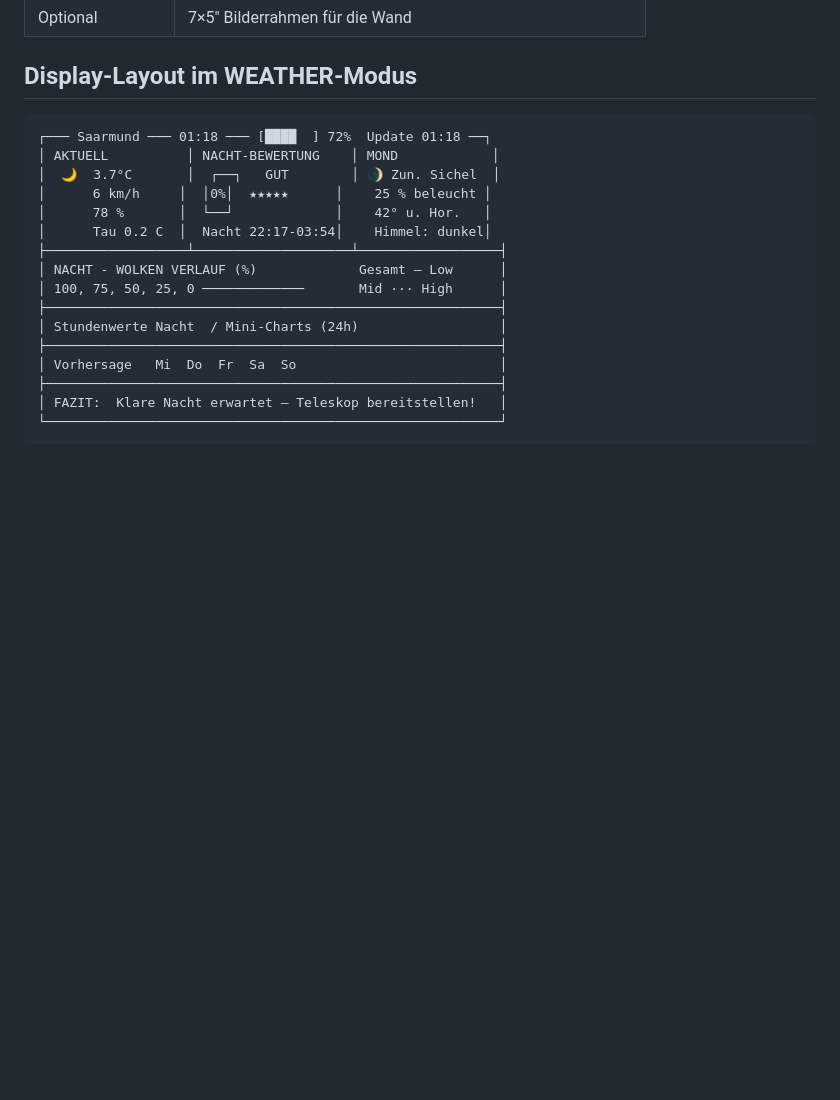
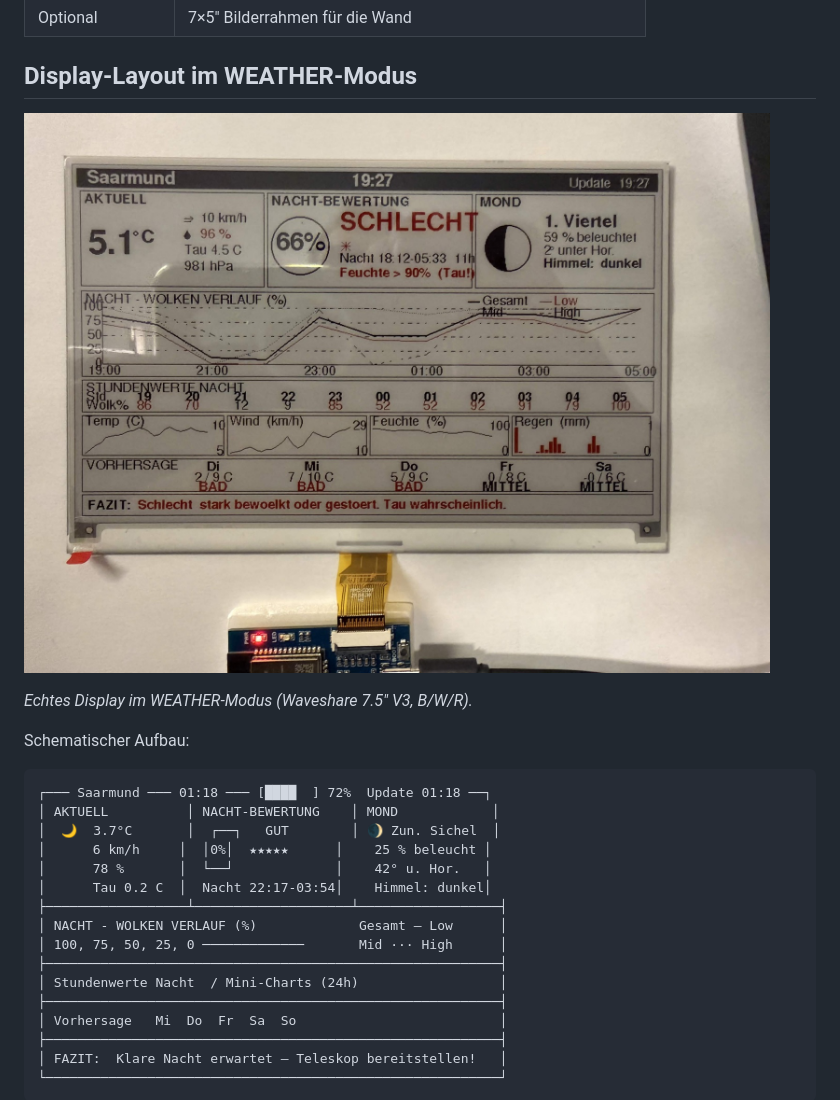
Before and after one commit to lindekai/AstroOyInk, a Markdown page: README.md, the part around the change. Drawn GitHub-style; pictures changed too: docs/images/display_weather.jpg (added); blank space fills up the shorter version.

Commit message:
Foto vom echten Display im README ergaenzt

````diff
--- a/README.md
+++ b/README.md
@@ -116,6 +116,12 @@ Ein kleines ePaper-Astrodisplay für Menschen, die „klarer Himmel“ eher als
 | Optional | 7×5″ Bilderrahmen für die Wand |
 
 ## Display-Layout im WEATHER-Modus
+
+![AstroOyInk im WEATHER-Modus auf dem echten Waveshare 7.5″ BWR-Display](docs/images/display_weather.jpg)
+
+*Echtes Display im WEATHER-Modus (Waveshare 7.5″ V3, B/W/R).*
+
+Schematischer Aufbau:
 
 ```
 ┌─── Saarmund ─── 01:18 ─── [████  ] 72%  Update 01:18 ──┐
````
Also changed, not shown: CHANGELOG.md (+2 -0 lines).
